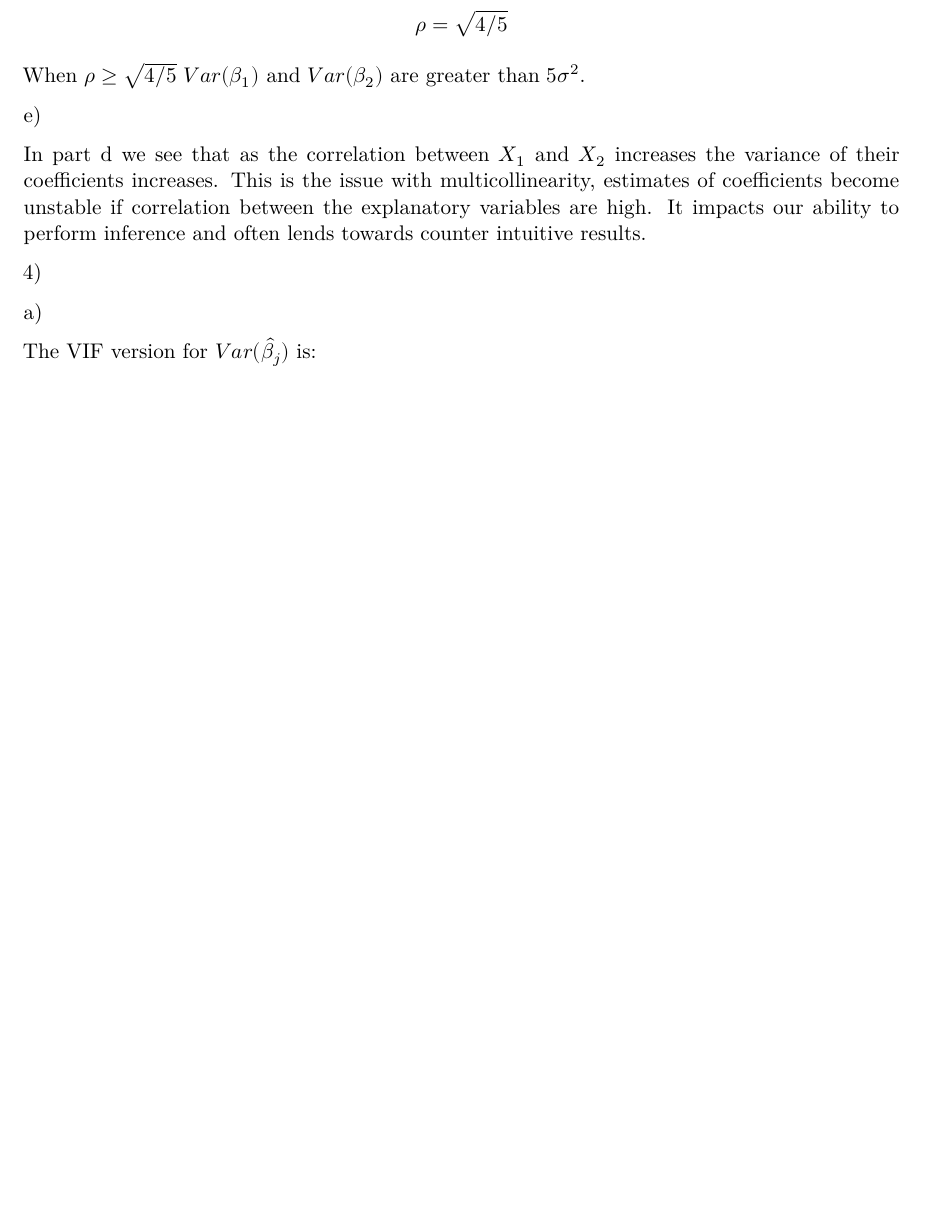
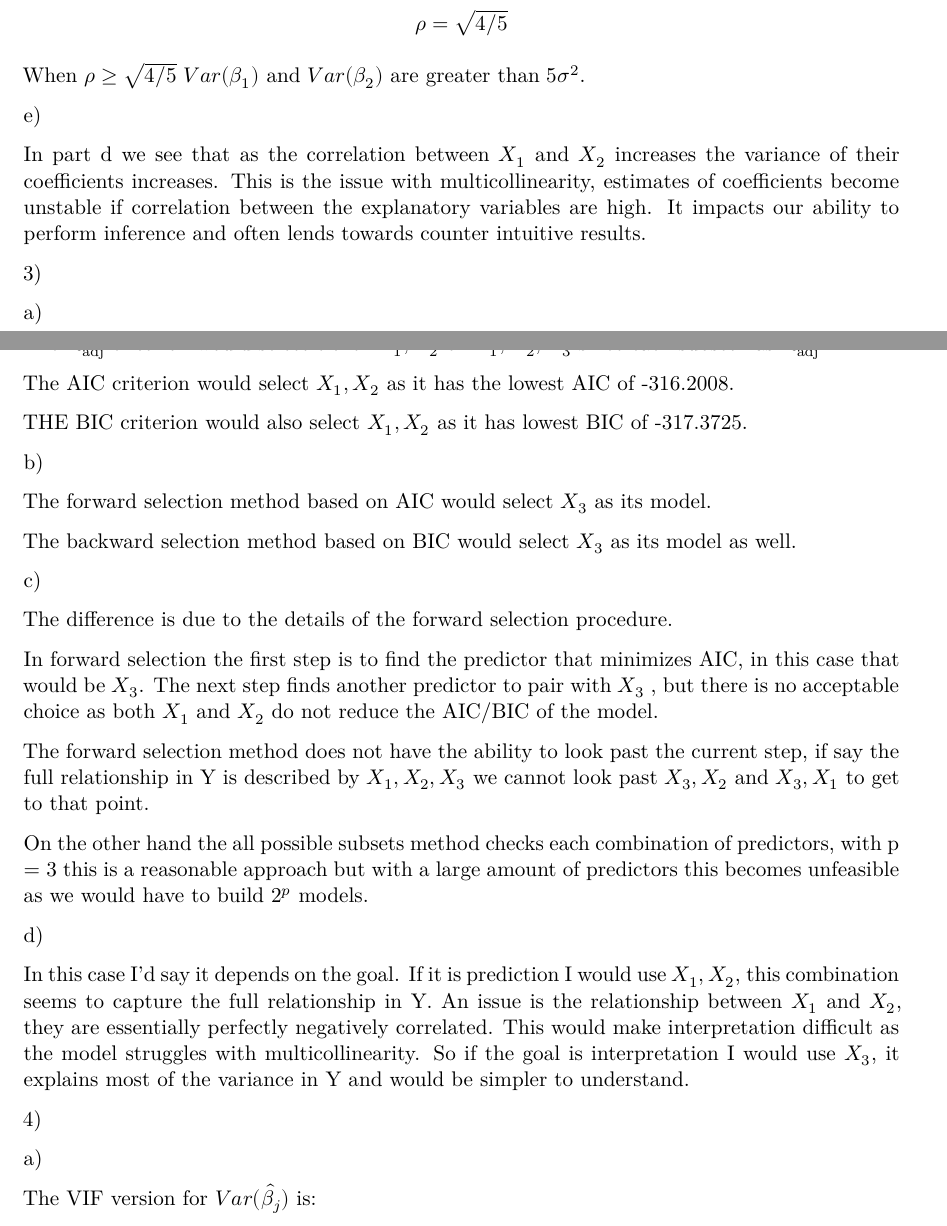
Before and after one commit to jccoolguy/STAT608, a Quarto document (Homeworks/Homework_6/JC_STAT_608_homework_6.qmd): part of page 5 of 8 before the commit and two parts of pages 5 and 6 of 9 after it, the two joined at a grey line, cut so that both start at the same text, the shorter picture padded with empty space. Rendered offline with R 4.5, knitr and Pandoc in place of Quarto, then LaTeX, with nearby package versions.

Commit message:
Updated 11/14/24

```diff
--- a/Homeworks/Homework_6/JC_STAT_608_homework_6.qmd
+++ b/Homeworks/Homework_6/JC_STAT_608_homework_6.qmd
@@ -248,3 +260,6 @@ e\)
 
 In part d we see that as the correlation between $X_1$ and $X_2$ increases the variance of their coefficients increases. This is the issue with multicollinearity, estimates of coefficients become unstable if correlation between the explanatory variables are high. It impacts our ability to perform inference and often lends towards counter intuitive results.
 
+3\)
+
+a\)
@@ -251,3 +269,27 @@ In part d we see that as the correlation between $X_1$ and $X_2$ increases the v
+The AIC criterion would select $X_1,X_2$ as it has the lowest AIC of -316.2008.
+
+THE BIC criterion would also select $X_1,X_2$ as it has lowest BIC of -317.3725.
+
+b\)
+
+The forward selection method based on AIC would select $X_3$ as its model.
+
+The backward selection method based on BIC would select $X_3$ as its model as well.
+
+c\)
+
+The difference is due to the details of the forward selection procedure.
+
+In forward selection the first step is to find the predictor that minimizes AIC, in this case that would be $X_3$. The next step finds another predictor to pair with $X_3$ , but there is no acceptable choice as both $X_1$ and $X_2$ do not reduce the AIC/BIC of the model.
+
+The forward selection method does not have the ability to look past the current step, if say the full relationship in Y is described by $X_1,X_2,X_3$ we cannot look past $X_3,X_2$ and $X_3,X_1$ to get to that point.
+
+On the other hand the all possible subsets method checks each combination of predictors, with p = 3 this is a reasonable approach but with a large amount of predictors this becomes unfeasible as we would have to build $2^p$ models.
+
+d\)
+
+In this case I'd say it depends on the goal. If it is prediction I would use $X_1,X_2$, this combination seems to capture the full relationship in Y. An issue is the relationship between $X_1$ and $X_2$, they are essentially perfectly negatively correlated. This would make interpretation difficult as the model struggles with multicollinearity. So if the goal is interpretation I would use $X_3$, it explains most of the variance in Y and would be simpler to understand.
+
 4\)
 
 a\)
```
Also changed, not shown: Homeworks/Homework_6/JC_STAT_608_homework_6.qmd (23 more changed lines).
